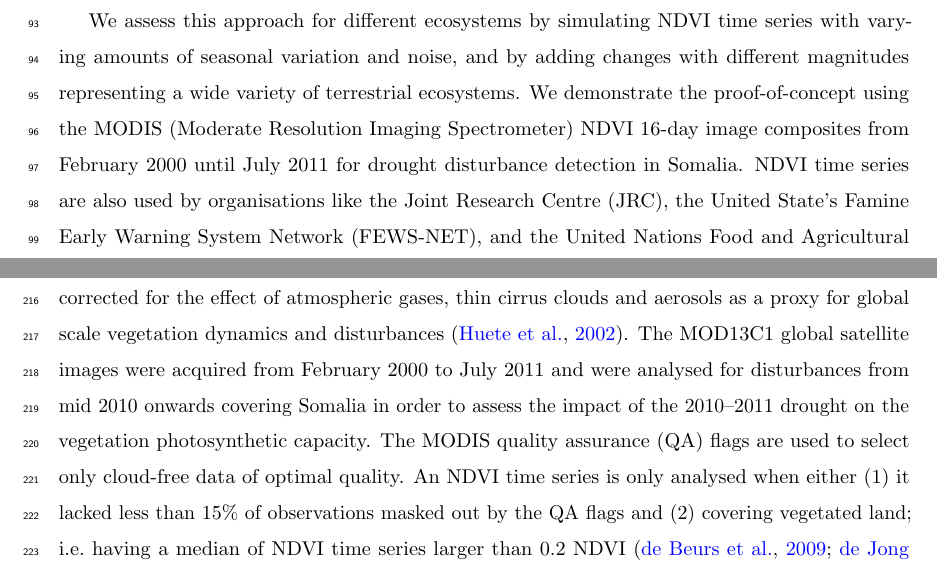
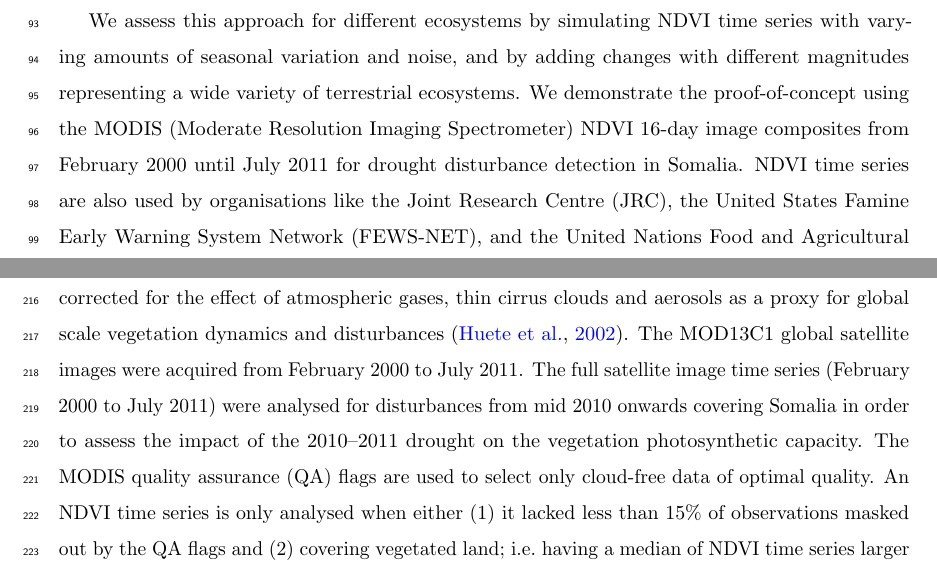
Before and after one commit to r-forge/bfast, a LaTeX paper (papers/realtime_revised_rse.tex): two parts of pages 4 and 8 of 23, joined at a grey line, cut so that both start at the same text. Compiled offline with pdfLaTeX.

Commit message:
paper revisions
git-svn-id: svn://svn.r-forge.r-project.org/svnroot/bfast@328 edb9625f-4e0d-4859-8d74-9fd3b1da38cb

```diff
--- a/papers/realtime_revised_rse.tex
+++ b/papers/realtime_revised_rse.tex
@@ -105,7 +105,7 @@ We propose a multi-purpose approach for near real-time disturbance detection usi
 (1)~Can a period, representing stable (i.e.\ normal) historical data variation representing both seasonal and gradual changes, be identified within a time series?\\
 (2)~Is the model representing the \emph{normal} historical data variation able to reliably and quickly differentiate between normal and \emph{abnormal} changes (i.e.\ disturbances) within newly incoming observations (i.e. near real-time)?
 
-We assess this approach for different ecosystems by simulating NDVI time series with varying amounts of seasonal variation and noise, and by adding changes with different magnitudes representing a wide variety of terrestrial ecosystems.  We demonstrate the proof-of-concept using the MODIS (Moderate Resolution Imaging Spectrometer) NDVI 16-day image composites from February 2000 until July 2011 for drought disturbance detection in Somalia. NDVI time series are also used by organisations like the Joint Research Centre (JRC), the United State's Famine Early Warning System Network (FEWS-NET), and the United Nations Food and Agricultural Organisation (FAO) as an early warning of potential food production problems in African countries \citep{Rojas:2005bz}.
+We assess this approach for different ecosystems by simulating NDVI time series with varying amounts of seasonal variation and noise, and by adding changes with different magnitudes representing a wide variety of terrestrial ecosystems.  We demonstrate the proof-of-concept using the MODIS (Moderate Resolution Imaging Spectrometer) NDVI 16-day image composites from February 2000 until July 2011 for drought disturbance detection in Somalia. NDVI time series are also used by organisations like the Joint Research Centre (JRC), the United States Famine Early Warning System Network (FEWS-NET), and the United Nations Food and Agricultural Organisation (FAO) as an early warning of potential food production problems in African countries \citep{Rojas:2005bz}.
 
 \section{Material and methods}
 
@@ -202,8 +202,4 @@ In the simulation experiment the \emph{history period} is defined as the period
 
 \subsection{Drought disturbance detection in Somalia}\label{sec:RealData}
 
-The use of the real-time monitoring approach is demonstrated using the 16-day MODIS NDVI composites with a 0.05\degree \ spatial resolution (MOD13C1 collection~5). This product provides  NDVI corrected for the effect of atmospheric gases, thin cirrus clouds and aerosols as a proxy for global scale vegetation dynamics and disturbances \citep{Huete2002}.
-The MOD13C1 global satellite images were acquired from February 2000 to July 2011 and were analysed for disturbances from mid 2010 onwards covering Somalia
-in order to assess the impact of the 2010--2011 drought on the vegetation photosynthetic capacity. The MODIS quality assurance (QA) flags are used to select
-only cloud-free data of optimal quality. An NDVI time series is only analysed when either (1)~it lacked less than 15\% of observations masked out by the QA
-flags and (2)~covering vegetated land; i.e.\ having a median of NDVI time series larger than 0.2 NDVI \citep{Beurs2009, deJong:wo, Vrieling:2011da}. The
+The use of the real-time monitoring approach is demonstrated using the 16-day MODIS NDVI composites with a 0.05\degree \ spatial resolution (MOD13C1 collection~5). This product provides  NDVI corrected for the effect of atmospheric gases, thin cirrus clouds and aerosols as a proxy for global scale vegetation dynamics and disturbances \citep{Huete2002}. The MOD13C1 global satellite images were acquired from February 2000 to July 2011. The full satellite image time series  (February 2000 to July 2011) were analysed for disturbances from mid 2010 onwards covering Somalia in order to assess the impact of the 2010--2011 drought on the vegetation photosynthetic capacity. The MODIS quality assurance (QA) flags are used to select only cloud-free data of optimal quality. An NDVI time series is only analysed when either (1)~it lacked less than 15\% of observations masked out by the QA flags and (2)~covering vegetated land; i.e.\ having a median of NDVI time series larger than 0.2 NDVI \citep{Beurs2009, deJong:wo, Vrieling:2011da}. The noise level ($\sigma$) of NDVI time series is estimated by deriving the standard deviation of the residuals from the fitted season-trend model (Eq.~\ref{eq:lmod}) on the stable history period.  The magnitude and direction of the disturbance is estimated by deriving the difference between the median of the fitted season-trend model and the new observations during the monitoring period.
```
Also changed, not shown: papers/realtime_revised_rse.tex (3 more changed lines).
